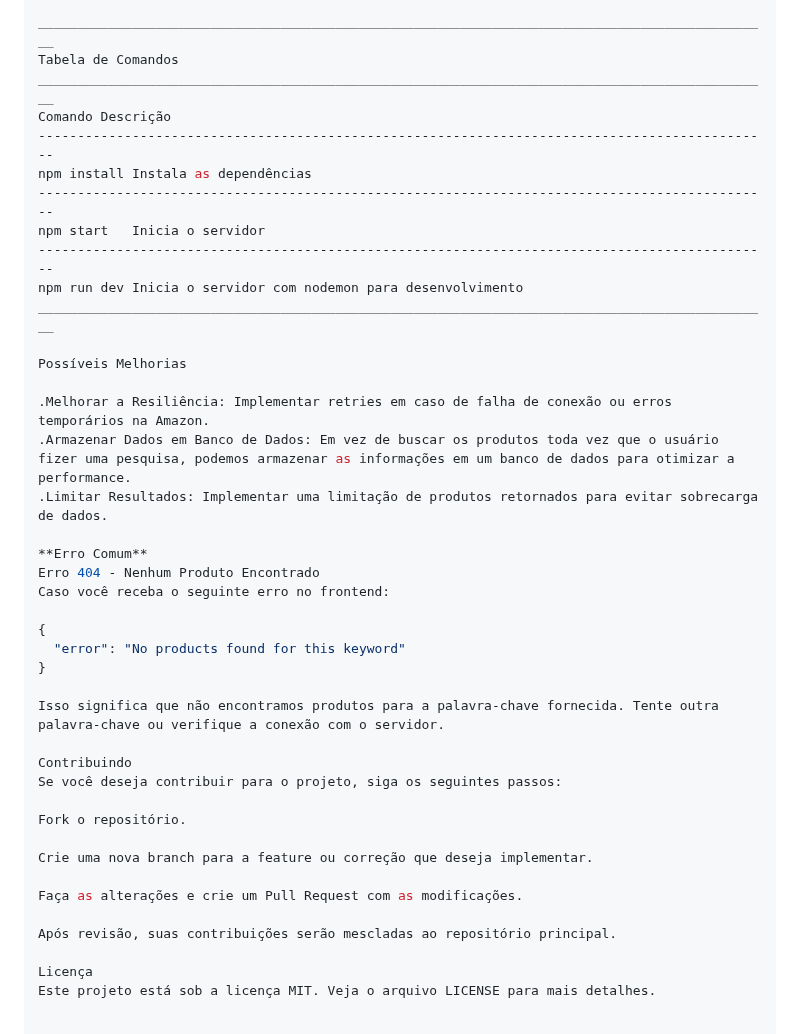
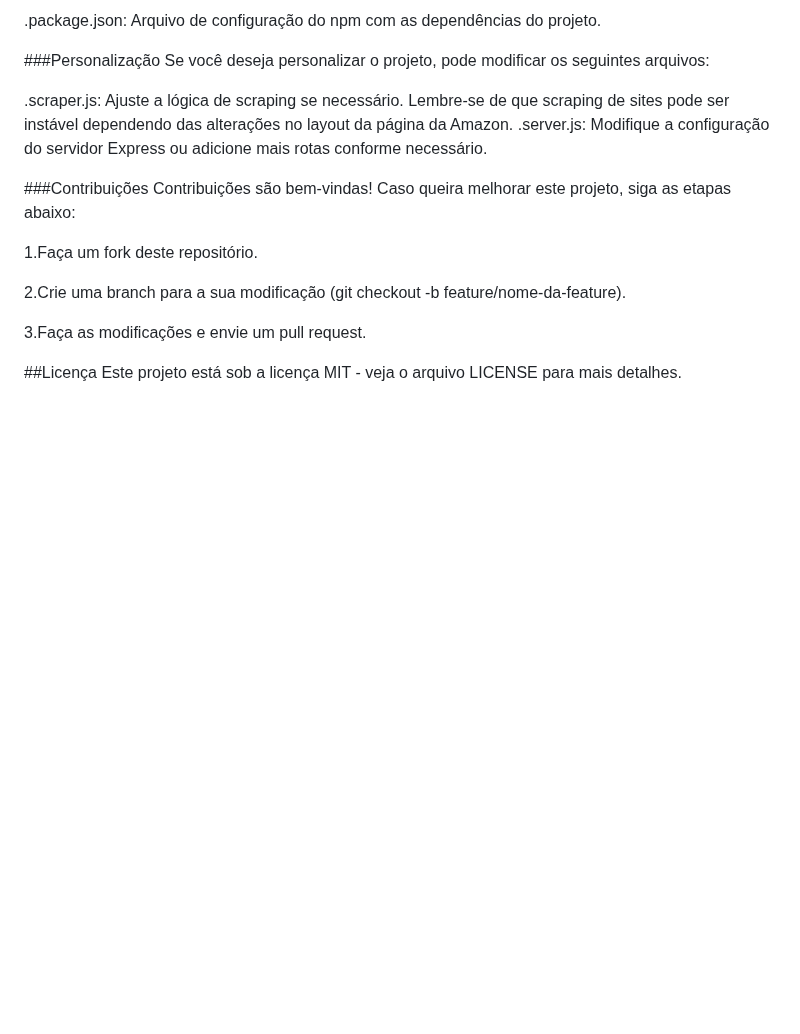
Before and after one commit to DevCarlosMoura/amazon-scraper, a Markdown page: Back-End-README.md, the part around one of its changes. Drawn GitHub-style; blank space fills up the shorter version.

```diff
--- a/Back-End-README.md
+++ b/Back-End-README.md
@@ -74,42 +69,20 @@ Este projeto foi criado como um estudo de caso para aprender mais sobre scraping
 
-______________________________________________________________________________________________
-Tabela de Comandos
-______________________________________________________________________________________________
-Comando	Descrição
-----------------------------------------------------------------------------------------------
-npm install	Instala as dependências
-----------------------------------------------------------------------------------------------
-npm start	Inicia o servidor
-----------------------------------------------------------------------------------------------
-npm run dev	Inicia o servidor com nodemon para desenvolvimento
-______________________________________________________________________________________________
+.package.json: Arquivo de configuração do npm com as dependências do projeto.
 
-Possíveis Melhorias
+###Personalização
+Se você deseja personalizar o projeto, pode modificar os seguintes arquivos:
 
-.Melhorar a Resiliência: Implementar retries em caso de falha de conexão ou erros temporários na Amazon.
-.Armazenar Dados em Banco de Dados: Em vez de buscar os produtos toda vez que o usuário fizer uma pesquisa, podemos armazenar as informações em um banco de dados para otimizar a performance.
-.Limitar Resultados: Implementar uma limitação de produtos retornados para evitar sobrecarga de dados.
+.scraper.js: Ajuste a lógica de scraping se necessário. Lembre-se de que scraping de sites pode ser instável dependendo das alterações no layout da página da Amazon.
+.server.js: Modifique a configuração do servidor Express ou adicione mais rotas conforme necessário.
 
-**Erro Comum**
-Erro 404 - Nenhum Produto Encontrado
-Caso você receba o seguinte erro no frontend:
+###Contribuições
+Contribuições são bem-vindas! Caso queira melhorar este projeto, siga as etapas abaixo:
 
-{
-  "error": "No products found for this keyword"
-}
+1.Faça um fork deste repositório.
 
-Isso significa que não encontramos produtos para a palavra-chave fornecida. Tente outra palavra-chave ou verifique a conexão com o servidor.
+2.Crie uma branch para a sua modificação (git checkout -b feature/nome-da-feature).
 
-Contribuindo
-Se você deseja contribuir para o projeto, siga os seguintes passos:
+3.Faça as modificações e envie um pull request.
 
-Fork o repositório.
-
-Crie uma nova branch para a feature ou correção que deseja implementar.
-
-Faça as alterações e crie um Pull Request com as modificações.
-
-Após revisão, suas contribuições serão mescladas ao repositório principal.
-
-Licença
-Este projeto está sob a licença MIT. Veja o arquivo LICENSE para mais detalhes.
+##Licença
+Este projeto está sob a licença MIT - veja o arquivo LICENSE para mais detalhes.
```
Also changed, not shown: other parts of Back-End-README.md (+45 -50 lines).
